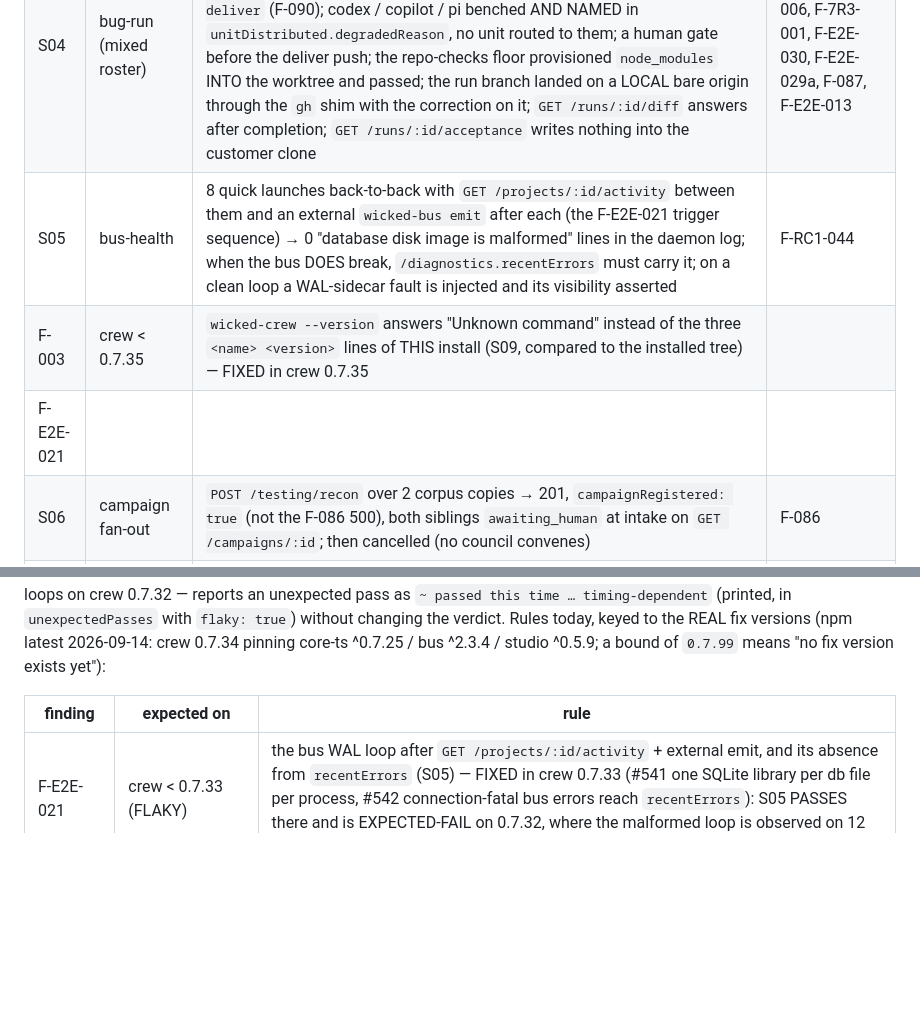
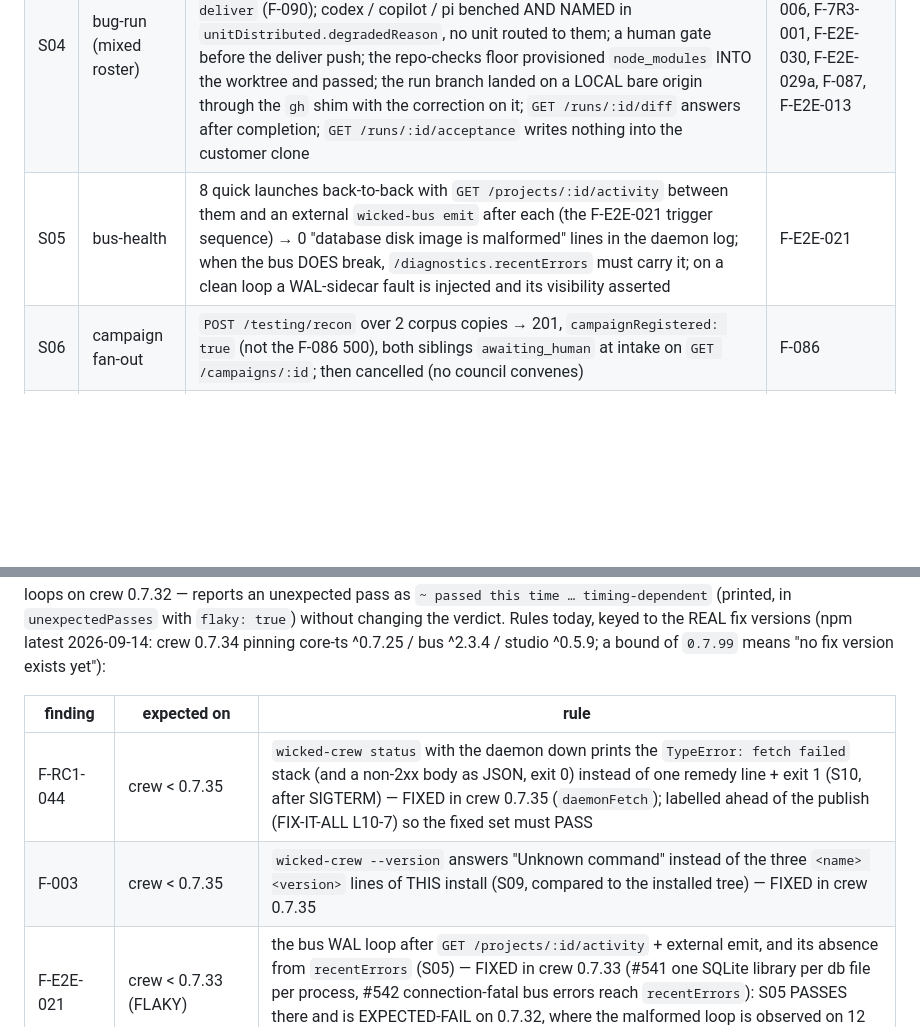
Before and after one commit to mikeparcewski/wicked-ci, a Markdown page: smoke/README.md, 2 parts joined by grey strips. Drawn GitHub-style; blank space fills up the shorter version.

Commit message:
smoke(README): move the F-RC1-044 / F-003 policy rows out of the steps table [fixall L10-7b] (#27)
#26 inserted the two expected-fail policy rows before the FIRST `| F-E2E-021 |`
in the file — the S05 row's findings cell in the steps table — so S05 read
`F-RC1-044`, the F-003 row sat among the steps and `| F-E2E-021 |` was left as
an orphan line (review-L10-B nit). The S05 row is whole again and both rows
sit in the expected-fail policy table after F-E2E-021. Docs only.

Co-authored-by: Michael Parcewski <mikeparcewski@users.noreply.github.com>
Co-authored-by: Claude Fable 5.1 <noreply@anthropic.com>

```diff
--- a/smoke/README.md
+++ b/smoke/README.md
@@ -30,9 +30,7 @@ Every finding below was green in its repo's own CI when it shipped.
 | S02 | skills | `diagnostics.skills.state == published`, portable count == total, `findings == []`; then the snapshot's recorded rules identity is rewritten to an OLDER version and the daemon restarted → accepted (`published`) with exactly ONE `skills.stale-rules` warning, `current.rules.stale == true`; the boot publish's warnings vs `findings` | F-083, F-E2E-002 |
 | S03 | onboard | `POST /repos` (register + onboard the corpus) → the run completes past distribution with `clis: []`, `sessionStarted.cliCount == 0`, every unit a Tool executor (`wicked-estate` shim spawned with the bound `{repo_root}`/`{code_graph_db}`), no "no eligible seat" refusal; then the customer-visible debris (`wicked/<run-id>` branch, `wicked-worktrees/`) — asserted as the customer sees it, labelled | F-E2E-011, F-E2E-012 |
 | S04 | bug-run (mixed roster) | `POST /runs {workflow: bug, humanConfirm: before:1, deliver: pr}` with claude (signed in), codex (401), copilot (quota), opencode (free tier), pi (absent): plan units are whole phases `triage, reproduce, fix, verify, deliver` (F-090); codex / copilot / pi benched AND NAMED in `unitDistributed.degradedReason`, no unit routed to them; a human gate before the deliver push; the repo-checks floor provisioned `node_modules` INTO the worktree and passed; the run branch landed on a LOCAL bare origin through the `gh` shim with the correction on it; `GET /runs/:id/diff` answers after completion; `GET /runs/:id/acceptance` writes nothing into the customer clone | F-090, F-7R2-006, F-7R3-001, F-E2E-030, F-E2E-029a, F-087, F-E2E-013 |
-| S05 | bus-health | 8 quick launches back-to-back with `GET /projects/:id/activity` between them and an external `wicked-bus emit` after each (the F-E2E-021 trigger sequence) → 0 "database disk image is malformed" lines in the daemon log; when the bus DOES break, `/diagnostics.recentErrors` must carry it; on a clean loop a WAL-sidecar fault is injected and its visibility asserted | F-RC1-044 | crew < 0.7.35 | `wicked-crew status` with the daemon down prints the `TypeError: fetch failed` stack (and a non-2xx body as JSON, exit 0) instead of one remedy line + exit 1 (S10, after SIGTERM) — FIXED in crew 0.7.35 (`daemonFetch`); labelled ahead of the publish (FIX-IT-ALL L10-7) so the fixed set must PASS |
-| F-003 | crew < 0.7.35 | `wicked-crew --version` answers "Unknown command" instead of the three `<name> <version>` lines of THIS install (S09, compared to the installed tree) — FIXED in crew 0.7.35 |
-| F-E2E-021 |
+| S05 | bus-health | 8 quick launches back-to-back with `GET /projects/:id/activity` between them and an external `wicked-bus emit` after each (the F-E2E-021 trigger sequence) → 0 "database disk image is malformed" lines in the daemon log; when the bus DOES break, `/diagnostics.recentErrors` must carry it; on a clean loop a WAL-sidecar fault is injected and its visibility asserted | F-E2E-021 |
 | S06 | campaign fan-out | `POST /testing/recon` over 2 corpus copies → 201, `campaignRegistered: true` (not the F-086 500), both siblings `awaiting_human` at intake on `GET /campaigns/:id`; then cancelled (no council convenes) | F-086 |
 | S07 | interactive (opt-in) | the studio's doc-create path through crew's proxy answers honestly; the bridge is a cold `npx` fetch in v1, so this step is `--steps` opt-in — see TODO in the module | — |
 | S08 | chat (opt-in) | `POST /chats` refuses a signed-out seat BY NAME, open/list/close answer; a real chat turn needs an ACP-speaking shim (v2) | F-2R2-009 |
@@ -176,6 +174,8 @@ exists yet"):
 
 | finding | expected on | rule |
 |---|---|---|
+| F-RC1-044 | crew < 0.7.35 | `wicked-crew status` with the daemon down prints the `TypeError: fetch failed` stack (and a non-2xx body as JSON, exit 0) instead of one remedy line + exit 1 (S10, after SIGTERM) — FIXED in crew 0.7.35 (`daemonFetch`); labelled ahead of the publish (FIX-IT-ALL L10-7) so the fixed set must PASS |
+| F-003 | crew < 0.7.35 | `wicked-crew --version` answers "Unknown command" instead of the three `<name> <version>` lines of THIS install (S09, compared to the installed tree) — FIXED in crew 0.7.35 |
 | F-E2E-021 | crew < 0.7.33 (FLAKY) | the bus WAL loop after `GET /projects/:id/activity` + external emit, and its absence from `recentErrors` (S05) — FIXED in crew 0.7.33 (#541 one SQLite library per db file per process, #542 connection-fatal bus errors reach `recentErrors`): S05 PASSES there and is EXPECTED-FAIL on 0.7.32, where the malformed loop is observed on 12 of 13 runs (a clean loop is a disclosed flaky pass, not a verdict) |
 | F-E2E-030 | core-ts < 0.7.24 | no human gate before the deliver push under `humanConfirm: before:1` (S04) — the gate landed in the ENGINE (core-ts 0.7.24 `should_pause` before a `deliver` Tool unit), so the rule is keyed to the addon. crew 0.7.33 adds the WIRE around it (`deliverGate` on `POST /runs`, `GET /health.capabilities.deliverGate`, `session.auto_deliver`) — S04 asserts that wire untagged whenever crew ≥ 0.7.33 is installed: the capability must equal (core-ts ≥ 0.7.24) |
 | F-E2E-002 | crew < 0.7.99 (open — no fix yet) | publish warnings dropped from `/diagnostics.skills.findings` (S02) — the 0.7.33 CHANGELOG carries no fix; an earlier bound of 0.7.33 was a guess |
```
